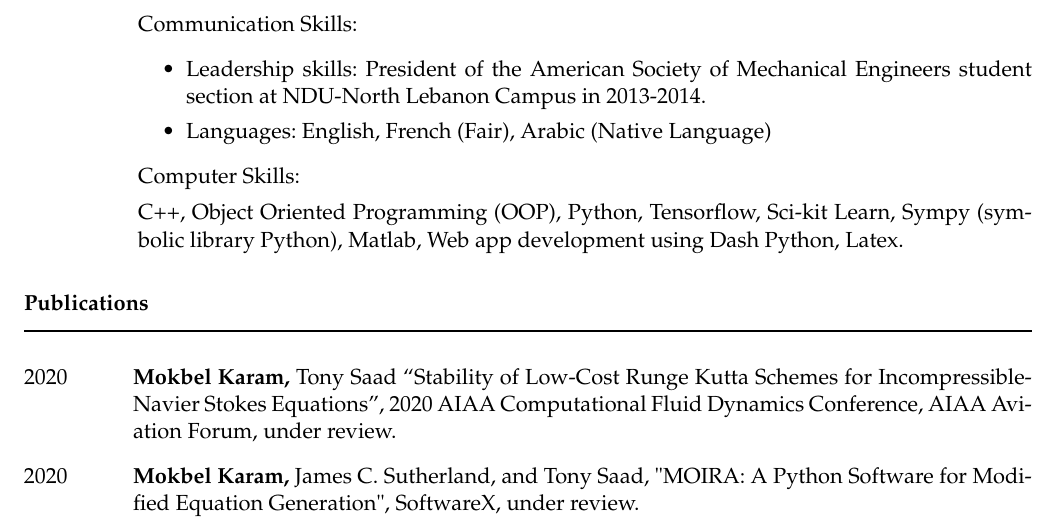
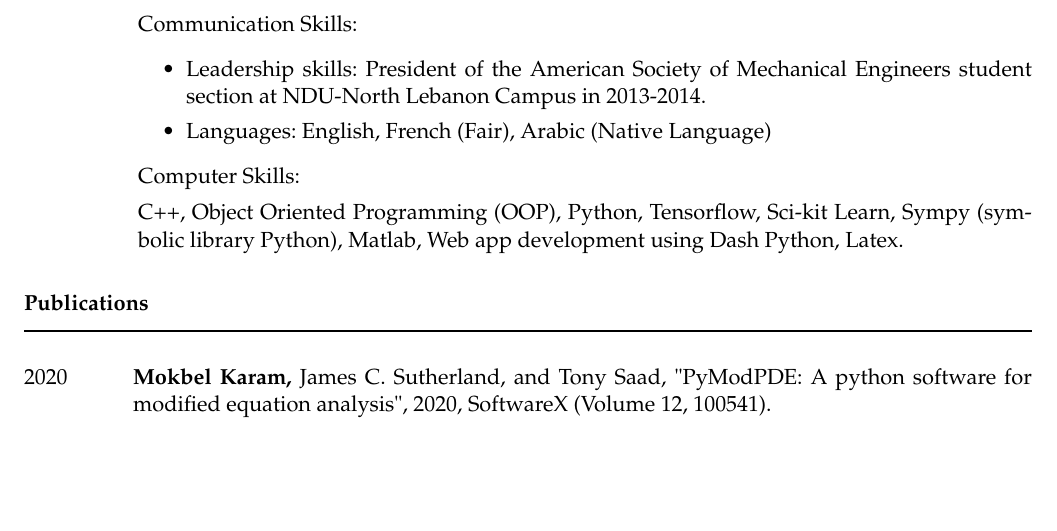
Before and after one commit to mk-95-personal/resume, a LaTeX CV (CV.tex): part of page 1 of 3, cut so that both start at the same text, the shorter picture padded with empty space. Compiled offline with pdfLaTeX; the source files are stored in an older character set and shown here as Unicode.

Commit message:
updated the CV to include PyModPDE paper and to remove the AIAA2020 conference

```diff
--- a/CV.tex
+++ b/CV.tex
@@ -101,13 +101,9 @@ using Dash Python, Latex.
 \vspace{-8pt}
 
 \begin{lyxlist}{00.00.0000}
-\item [{2020}] \textbf{Mokbel Karam, }Tony Saad ``Stability of Low-Cost
-Runge Kutta Schemes for IncompressibleNavier Stokes Equations'',
-2020 AIAA Computational Fluid Dynamics Conference, AIAA Aviation Forum,
-under review.
 \item [{2020}] \textbf{Mokbel Karam,} James C. Sutherland, and Tony Saad,
-\textquotedbl MOIRA: A Python Software for Modified Equation Generation\textquotedbl ,
-SoftwareX, under review.
+\textquotedbl PyModPDE: A python software for modified equation analysis\textquotedbl ,
+2020, SoftwareX (Volume 12, 100541).
 \item [{2019}] \textbf{Mokbel Karam, }Tony Saad, Michael Hansen, and James
 C. Sutherland, ``A Framework for Analyzing the Temporal Accuracy
 of Pressure Projection Methods'', 2019 AIAA Computational Fluid Dynamics
```
Also changed, not shown: CV.pdf, CV.tex (3 more changed lines), 1 other file.
